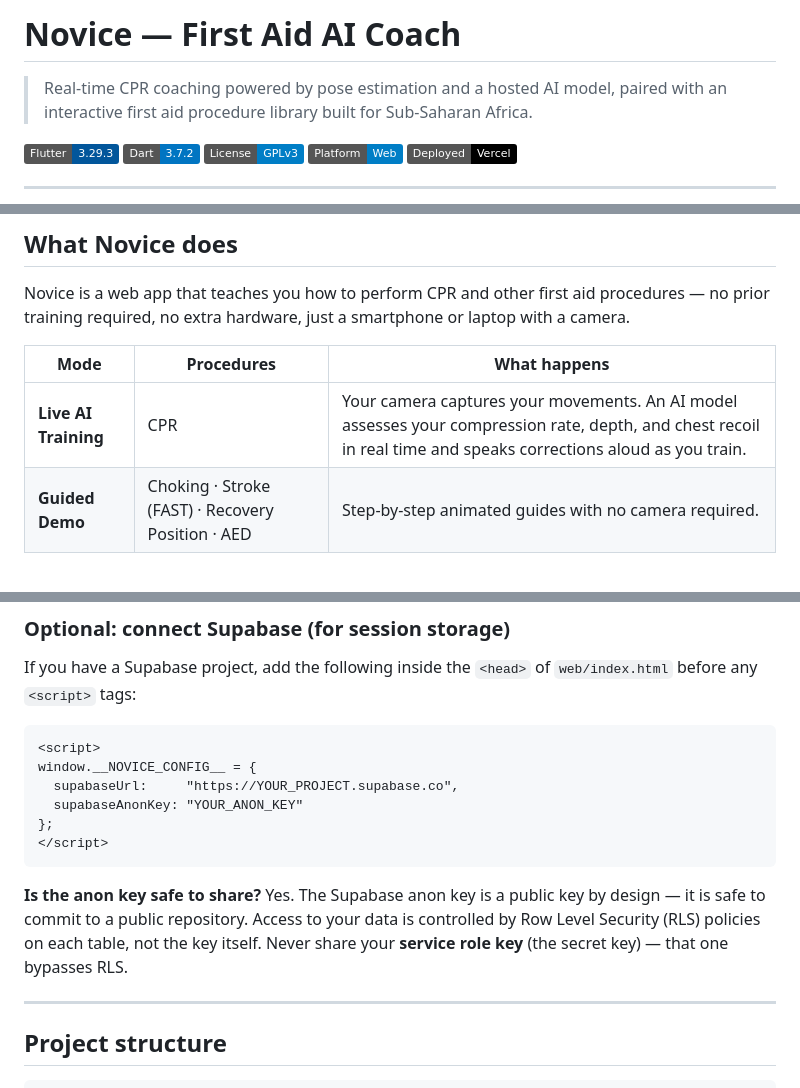
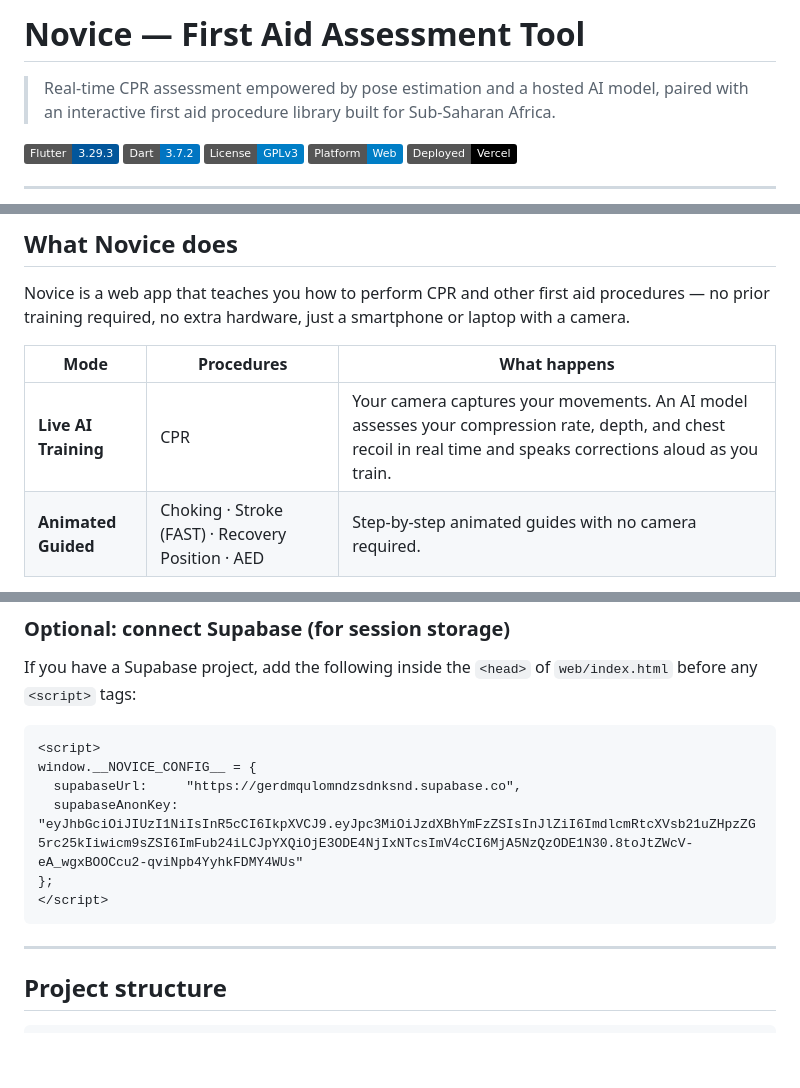
Before and after one commit to Gatwaza/Capstone-Project, a Markdown page: novice 4/README.md, 3 parts joined by grey strips. Drawn GitHub-style; badges without logos; blank space fills up the shorter version.

````diff
--- a/novice 4/README.md
+++ b/novice 4/README.md
@@ -1,6 +1,6 @@
-# Novice — First Aid AI Coach
+# Novice — First Aid Assessment Tool
 
-> Real-time CPR coaching powered by pose estimation and a hosted AI model, paired with an interactive first aid procedure library built for Sub-Saharan Africa.
+> Real-time CPR assessment empowered by pose estimation and a hosted AI model, paired with an interactive first aid procedure library built for Sub-Saharan Africa.
 
 [![Flutter](https://img.shields.io/badge/Flutter-3.29.3-02569B?logo=flutter)](https://flutter.dev)
 [![Dart](https://img.shields.io/badge/Dart-3.7.2-0175C2?logo=dart)](https://dart.dev)
@@ -17,5 +17,5 @@ Novice is a web app that teaches you how to perform CPR and other first aid proc
 | Mode | Procedures | What happens |
 |------|------------|--------------|
 | **Live AI Training** | CPR | Your camera captures your movements. An AI model assesses your compression rate, depth, and chest recoil in real time and speaks corrections aloud as you train. |
-| **Guided Demo** | Choking · Stroke (FAST) · Recovery Position · AED | Step-by-step animated guides with no camera required. |
+| **Animated Guided** | Choking · Stroke (FAST) · Recovery Position · AED | Step-by-step animated guides with no camera required. |
 
@@ -71,13 +71,11 @@ If you have a Supabase project, add the following inside the `<head>` of `web/in
 ```html
 <script>
 window.__NOVICE_CONFIG__ = {
-  supabaseUrl:     "https://YOUR_PROJECT.supabase.co",
-  supabaseAnonKey: "YOUR_ANON_KEY"
+  supabaseUrl:     "https://gerdmqulomndzsdnksnd.supabase.co",
+  supabaseAnonKey: "eyJhbGciOiJIUzI1NiIsInR5cCI6IkpXVCJ9.eyJpc3MiOiJzdXBhYmFzZSIsInJlZiI6ImdlcmRtcXVsb21uZHpzZG5rc25kIiwicm9sZSI6ImFub24iLCJpYXQiOjE3ODE4NjIxNTcsImV4cCI6MjA5NzQzODE1N30.8toJtZWcV-eA_wgxBOOCcu2-qviNpb4YyhkFDMY4WUs"
 };
 </script>
 ```
-
-**Is the anon key safe to share?** Yes. The Supabase anon key is a public key by design — it is safe to commit to a public repository. Access to your data is controlled by Row Level Security (RLS) policies on each table, not the key itself. Never share your **service role key** (the secret key) — that one bypasses RLS.
 
 ---
 
````
Also changed, not shown: other parts of novice 4/README.md (+2 -2 lines).
